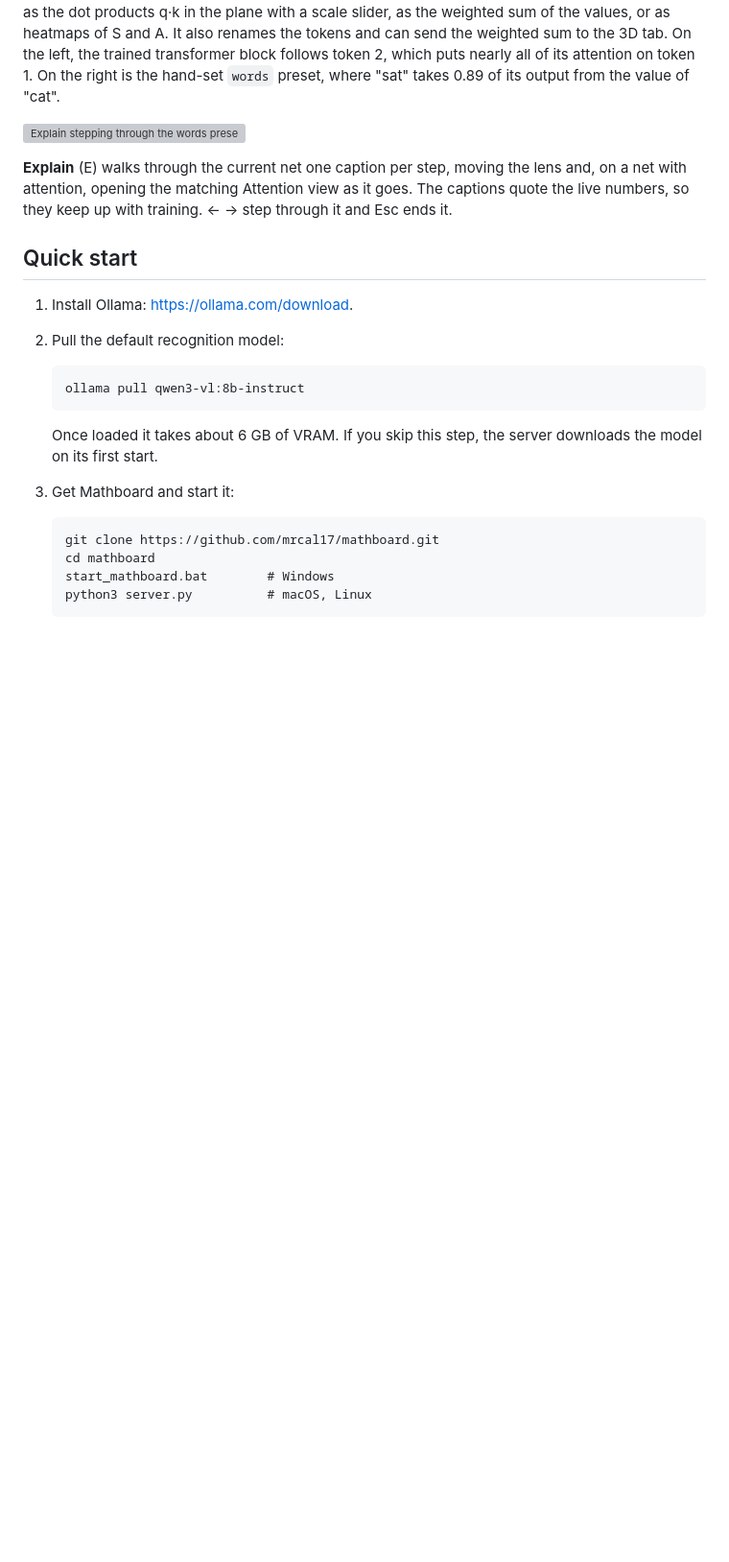
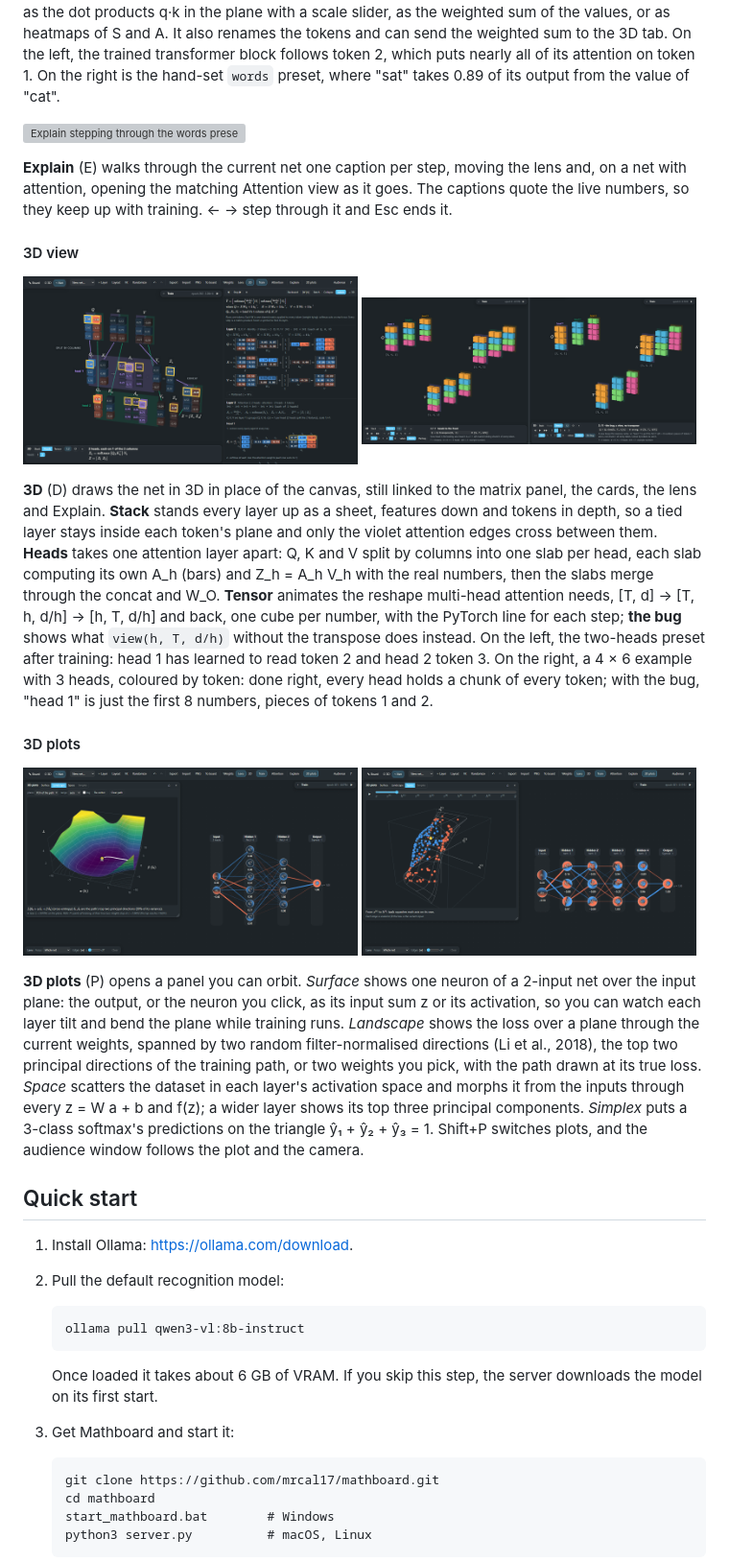
Before and after one commit to mrcal17/mathboard, a Markdown page: README.md, the part around one of its changes. Shown at 96% size. Rendered like a GitHub page; pictures changed too: docs/media/net-3d-heads.png (added), docs/media/net-3d-landscape.png (added), docs/media/net-3d-reshape.png (added); blank space fills up the shorter version; grey boxes are pictures that could not be loaded.

```diff
--- a/README.md
+++ b/README.md
@@ -140,6 +140,42 @@ its output from the value of "cat".
 with attention, opening the matching Attention view as it goes. The captions quote the live
 numbers, so they keep up with training. ← → step through it and Esc ends it.
 
+#### 3D view
+
+<p>
+<img src="docs/media/net-3d-heads.png" width="49%" alt="The 3D view's Heads mode on the two-heads preset after training: Q, K and V split by columns into one slab per head, each with its own attention A as bars and Z = AV, merging into Z = [Z1 Z2]; token 1's row is lit in every matrix and in the matrix panel">
+<img src="docs/media/net-3d-reshape.png" width="49%" alt="The 3D view's Tensor mode on a 4 × 6 example with 3 heads, cubes coloured by token: after view and transpose every head holds a chunk of every token (left); with the bug, view(h, T, d/h) without the transpose, head 1 holds pieces of tokens 1 and 2 only (right)">
+</p>
+
+**3D** (D) draws the net in 3D in place of the canvas, still linked to the matrix panel, the cards,
+the lens and Explain. **Stack** stands every layer up as a sheet, features down and tokens in depth,
+so a tied layer stays inside each token's plane and only the violet attention edges cross between
+them. **Heads** takes one attention layer apart: Q, K and V split by columns into one slab per head,
+each slab computing its own A_h (bars) and Z_h = A_h V_h with the real numbers, then the slabs merge
+through the concat and W_O. **Tensor** animates the reshape multi-head attention needs, [T, d] →
+[T, h, d/h] → [h, T, d/h] and back, one cube per number, with the PyTorch line for each step; **the
+bug** shows what `view(h, T, d/h)` without the transpose does instead. On the left, the two-heads
+preset after training: head 1 has learned to read token 2 and head 2 token 3. On the right, a 4 × 6
+example with 3 heads, coloured by token: done right, every head holds a chunk of every token; with
+the bug, "head 1" is just the first 8 numbers, pieces of tokens 1 and 2.
+
+#### 3D plots
+
+<p>
+<img src="docs/media/net-3d-landscape.png" width="49%" alt="The 3D plots panel in Landscape mode: the loss of a 2-6-4-1 ReLU net trained on circles, on the plane of its training path's top two principal directions, with the path running down into the basin at θ₀">
+<img src="docs/media/net-3d-space.png" width="49%" alt="The 3D plots panel in Space mode on a 2-3-3-3-3-1 tanh net trained on circles, halfway from z⁽¹⁾ to h⁽¹⁾: the points and the input grid bend as tanh squashes each axis">
+</p>
+
+**3D plots** (P) opens a panel you can orbit. *Surface* shows one neuron of a 2-input net over
+the input plane: the output, or the neuron you click, as its input sum z or its activation, so you
+can watch each layer tilt and bend the plane while training runs. *Landscape* shows the loss over a
+plane through the current weights, spanned by two random filter-normalised directions (Li et al.,
+2018), the top two principal directions of the training path, or two weights you pick, with the path
+drawn at its true loss. *Space* scatters the dataset in each layer's activation space and morphs it
+from the inputs through every z = W a + b and f(z); a wider layer shows its top three principal
+components. *Simplex* puts a 3-class softmax's predictions on the triangle ŷ₁ + ŷ₂ + ŷ₃ = 1.
+Shift+P switches plots, and the audience window follows the plot and the camera.
+
 ## Quick start
 
 1. Install Ollama: <https://ollama.com/download>.
```
Also changed, not shown: other parts of README.md (+8 -4 lines), docs/NN_3D.md (added, +218 -0 lines), docs/NN_3D_PLOTS.md (added, +225 -0 lines), docs/NN_CONTRACT.md (+4 -0 lines), 10 other files.
